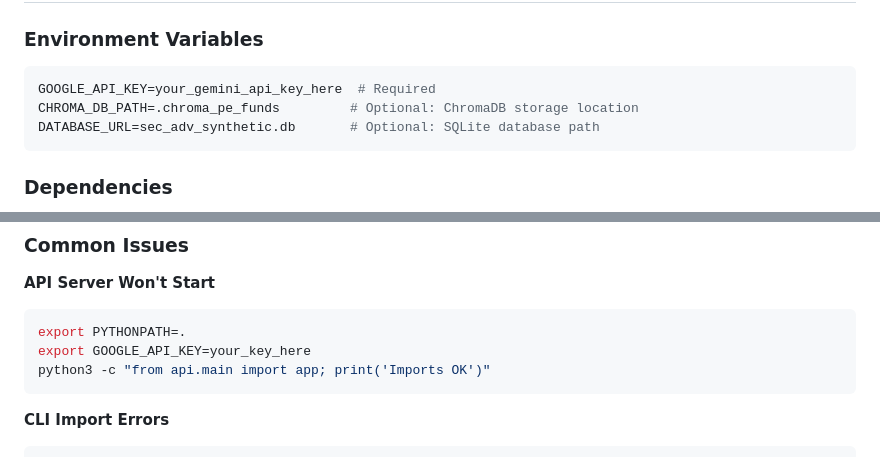
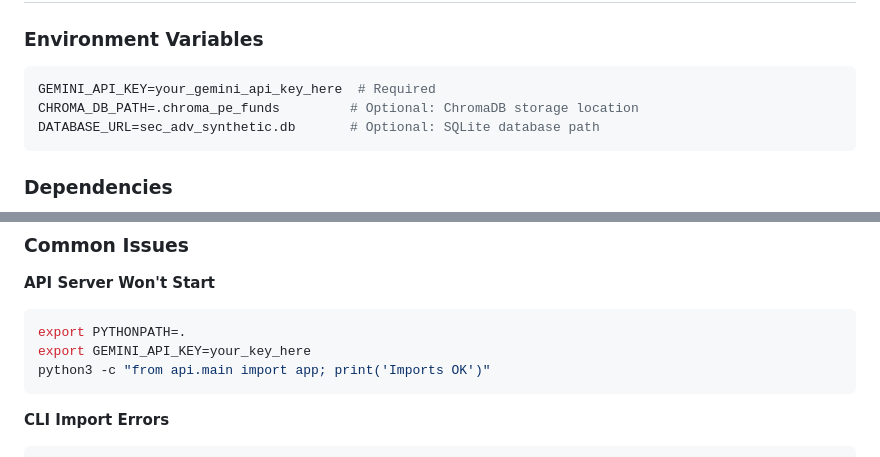
Before and after one commit to brandongalang/SMB-PE-Agent, a Markdown page: README.md, 2 parts joined by grey strips. Drawn GitHub-style.

````diff
--- a/README.md
+++ b/README.md
@@ -149,7 +149,7 @@ Comprehensive SMB analysis including:
 
 ### Environment Variables
 ```env
-GOOGLE_API_KEY=your_gemini_api_key_here  # Required
+GEMINI_API_KEY=your_gemini_api_key_here  # Required
 CHROMA_DB_PATH=.chroma_pe_funds         # Optional: ChromaDB storage location
 DATABASE_URL=sec_adv_synthetic.db       # Optional: SQLite database path
 ```
@@ -227,7 +227,7 @@ PYTHONPATH=. python3 cli/main.py https://example.com --no-llm-analysis
 **API Server Won't Start**
 ```bash
 export PYTHONPATH=.
-export GOOGLE_API_KEY=your_key_here
+export GEMINI_API_KEY=your_key_here
 python3 -c "from api.main import app; print('Imports OK')"
 ```
 
````
Also changed, not shown: other parts of README.md (+8 -8 lines).
